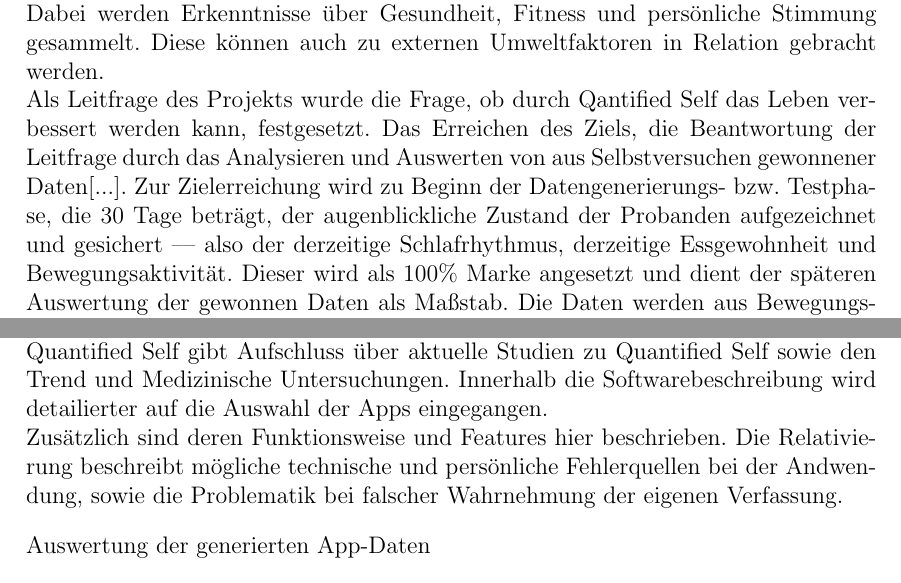
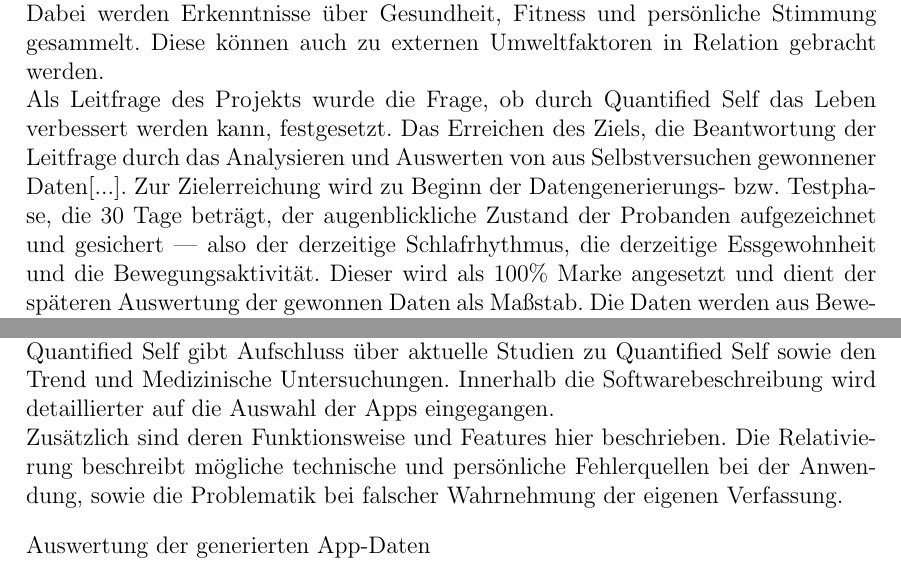
Before and after one commit to napcae/wab3, a LaTeX thesis (00_Projektdokumentation/01_Dokumentation/iso-8859-1/thesis.tex, which reads 00_Projektdokumentation/01_Dokumentation/einleitung.tex): two parts of pages 7 and 8 of 25, joined at a grey line, cut so that both start at the same text. Compiled offline with pdfLaTeX.

Commit message:
- Quelle hinzugefügt - diverse Rechtschreibfehler behoben

```diff
--- a/00_Projektdokumentation/01_Dokumentation/einleitung.tex
+++ b/00_Projektdokumentation/01_Dokumentation/einleitung.tex
@@ -15,9 +15,9 @@ Seit Gründung der Initiative \href{http://quantifiedself.com/}{\textbf{Quantifi
 Dies wird durch unterschiedliche Hard und Softwarelösungen ermöglicht. \\
 Dabei werden Erkenntnisse über Gesundheit, Fitness und persönliche Stimmung gesammelt.
 Diese können auch zu externen Umweltfaktoren in Relation gebracht werden. \\
-Als Leitfrage des Projekts wurde die Frage, ob durch Qantified Self das Leben verbessert werden kann, festgesetzt.
+Als Leitfrage des Projekts wurde die Frage, ob durch Quantified Self das Leben verbessert werden kann, festgesetzt.
 Das Erreichen des Ziels, die Beantwortung der Leitfrage durch das Analysieren und Auswerten von aus Selbstversuchen gewonnener Daten[...].
-Zur Zielerreichung wird zu Beginn der Datengenerierungs- bzw. Testphase, die 30 Tage beträgt, der augenblickliche Zustand der Probanden aufgezeichnet und gesichert –– also der derzeitige Schlafrhythmus, derzeitige Essgewohnheit und Bewegungsaktivität. %formulierung
+Zur Zielerreichung wird zu Beginn der Datengenerierungs- bzw. Testphase, die 30 Tage beträgt, der augenblickliche Zustand der Probanden aufgezeichnet und gesichert –– also der derzeitige Schlafrhythmus, die derzeitige Essgewohnheit und die Bewegungsaktivität.
 Dieser wird als 100\% Marke angesetzt und dient der späteren Auswertung der gewonnen Daten als Maßstab.
 Die Daten werden aus Bewegungsaktivität, Schlafrhythmus und Stimmungslage gewonnen
 Sollte der analysierte Wert nach der Testphase über dieser Marke liegen, liegt eindeutig eine Verbesserung vor.
@@ -75,9 +75,9 @@ Die Arbeit ist in sieben Teile gegliedert:
 
 Die Einleitung soll einen Einblick in die Problemstellung und Zielsetzung der Arbeit, Motivation und Trend, sowie den Aufbau der Arbeit beschreiben.
 Informationen zu Quantified Self gibt Aufschluss über aktuelle Studien zu Quantified Self sowie den Trend und Medizinische Untersuchungen.
-Innerhalb die Softwarebeschreibung wird detailierter auf die Auswahl der Apps eingegangen. \\
+Innerhalb die Softwarebeschreibung wird detaillierter auf die Auswahl der Apps eingegangen. \\
 Zusätzlich sind deren Funktionsweise und Features hier beschrieben.
-Die Relativierung beschreibt mögliche technische und persönliche Fehlerquellen bei der Andwendung, sowie die Problematik bei falscher Wahrnehmung der eigenen Verfassung.
+Die Relativierung beschreibt mögliche technische und persönliche Fehlerquellen bei der Anwendung, sowie die Problematik bei falscher Wahrnehmung der eigenen Verfassung.
 
 
 Auswertung der generierten App-Daten
```
Also changed, not shown: 00_Projektdokumentation/01_Dokumentation/einleitung.tex (6 more changed lines).
